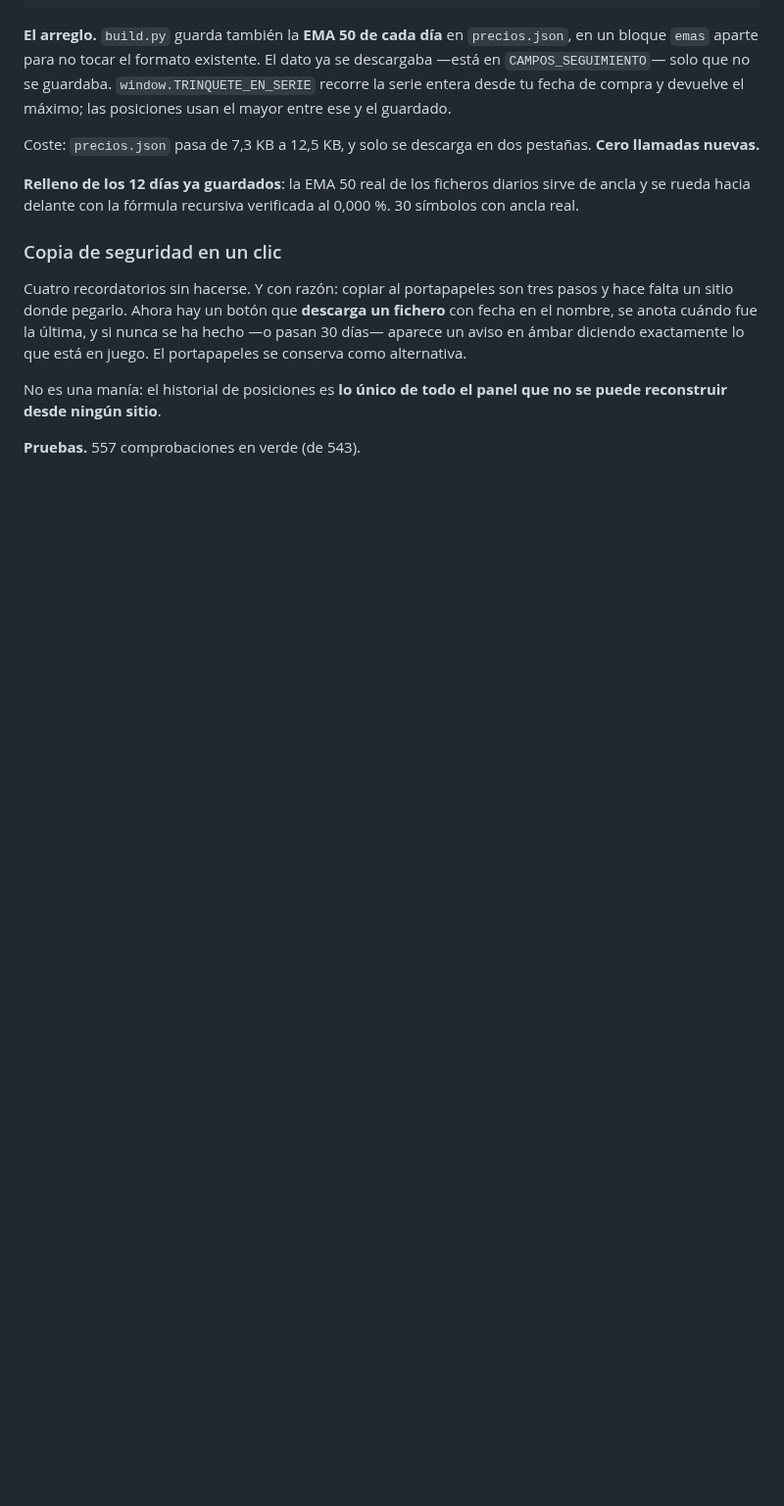
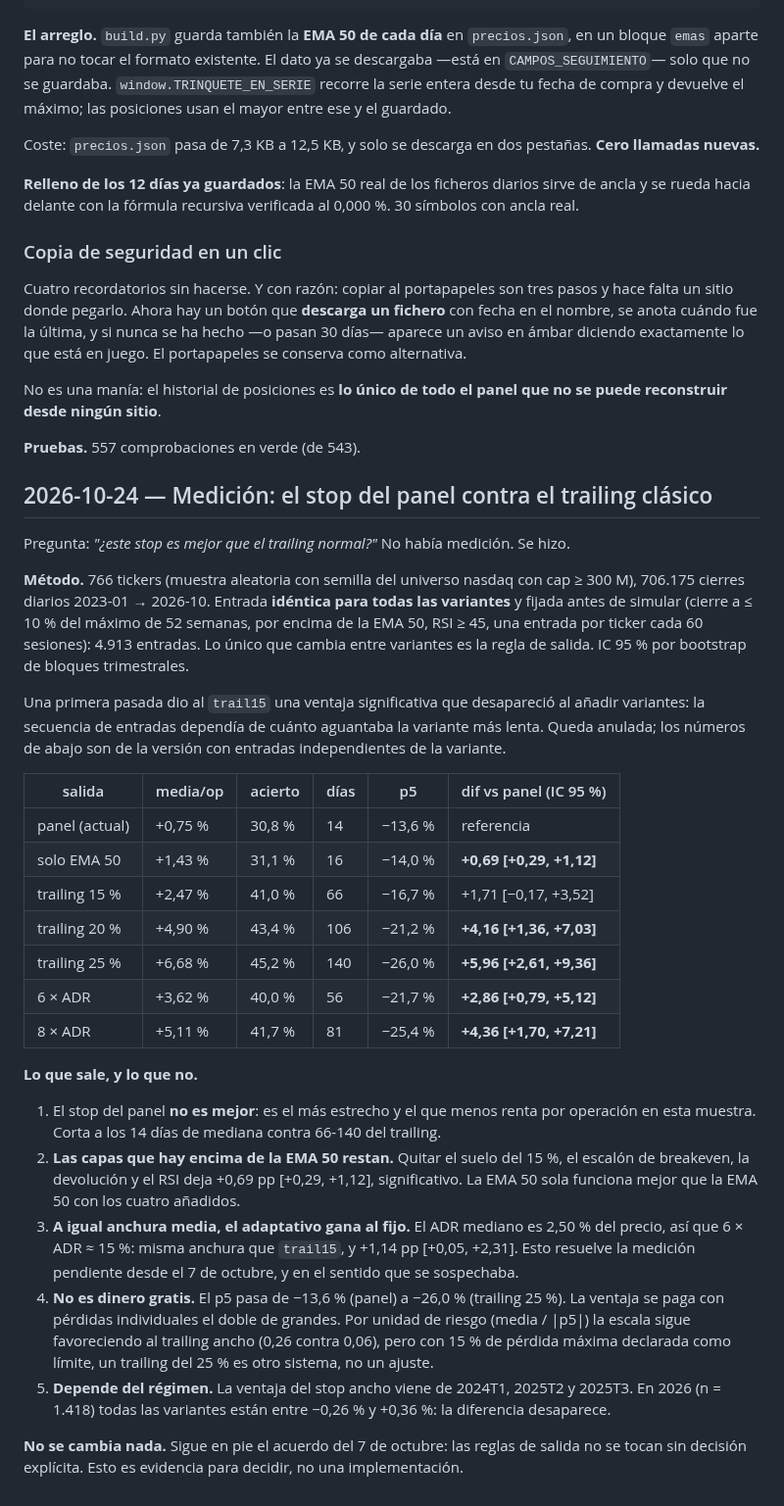
Before and after one commit to borjaalarcon94/panel-momentum, a Markdown page: auditoria/registro.md, the part around the change. Shown at 98% size. Drawn GitHub-style; blank space fills up the shorter version.

Commit message:
registro: medicion del stop del panel contra el trailing clasico
4.913 entradas simuladas sobre 706.175 cierres diarios (766 tickers, 2023-2026).
Entradas identicas en todas las variantes; solo cambia la salida.

- El stop del panel es el mas estrecho y el que menos renta por operacion.
- Las capas sobre la EMA 50 (suelo 15 %, breakeven, devolucion, RSI) restan +0,69 pp.
- A igual anchura media, 6xADR gana al 15 % fijo: +1,14 pp [+0,05, +2,31].
- Se paga con pérdidas mayores: p5 de -13,6 % a -26,0 %.
- La ventaja desaparece en 2026.

No se cambia ninguna regla: sigue el acuerdo de no tocar las salidas sin decision explicita.

Co-Authored-By: Claude Opus 5 <noreply@anthropic.com>

```diff
--- a/auditoria/registro.md
+++ b/auditoria/registro.md
@@ -1204,3 +1204,47 @@ No es una manía: el historial de posiciones es **lo único de todo el panel que
 reconstruir desde ningún sitio**.
 
 **Pruebas.** 557 comprobaciones en verde (de 543).
+
+## 2026-10-24 — Medición: el stop del panel contra el trailing clásico
+
+Pregunta: *"¿este stop es mejor que el trailing normal?"* No había medición. Se hizo.
+
+**Método.** 766 tickers (muestra aleatoria con semilla del universo nasdaq con cap ≥ 300 M),
+706.175 cierres diarios 2023-01 → 2026-10. Entrada **idéntica para todas las variantes** y
+fijada antes de simular (cierre a ≤ 10 % del máximo de 52 semanas, por encima de la EMA 50,
+RSI ≥ 45, una entrada por ticker cada 60 sesiones): 4.913 entradas. Lo único que cambia entre
+variantes es la regla de salida. IC 95 % por bootstrap de bloques trimestrales.
+
+Una primera pasada dio al `trail15` una ventaja significativa que desapareció al añadir variantes:
+la secuencia de entradas dependía de cuánto aguantaba la variante más lenta. Queda anulada; los
+números de abajo son de la versión con entradas independientes de la variante.
+
+| salida | media/op | acierto | días | p5 | dif vs panel (IC 95 %) |
+|---|---|---|---|---|---|
+| panel (actual) | +0,75 % | 30,8 % | 14 | −13,6 % | referencia |
+| solo EMA 50 | +1,43 % | 31,1 % | 16 | −14,0 % | **+0,69 [+0,29, +1,12]** |
+| trailing 15 % | +2,47 % | 41,0 % | 66 | −16,7 % | +1,71 [−0,17, +3,52] |
+| trailing 20 % | +4,90 % | 43,4 % | 106 | −21,2 % | **+4,16 [+1,36, +7,03]** |
+| trailing 25 % | +6,68 % | 45,2 % | 140 | −26,0 % | **+5,96 [+2,61, +9,36]** |
+| 6 × ADR | +3,62 % | 40,0 % | 56 | −21,7 % | **+2,86 [+0,79, +5,12]** |
+| 8 × ADR | +5,11 % | 41,7 % | 81 | −25,4 % | **+4,36 [+1,70, +7,21]** |
+
+**Lo que sale, y lo que no.**
+
+1. El stop del panel **no es mejor**: es el más estrecho y el que menos renta por operación en
+   esta muestra. Corta a los 14 días de mediana contra 66-140 del trailing.
+2. **Las capas que hay encima de la EMA 50 restan.** Quitar el suelo del 15 %, el escalón de
+   breakeven, la devolución y el RSI deja +0,69 pp [+0,29, +1,12], significativo. La EMA 50 sola
+   funciona mejor que la EMA 50 con los cuatro añadidos.
+3. **A igual anchura media, el adaptativo gana al fijo.** El ADR mediano es 2,50 % del precio,
+   así que 6 × ADR ≈ 15 %: misma anchura que `trail15`, y +1,14 pp [+0,05, +2,31]. Esto resuelve
+   la medición pendiente desde el 7 de octubre, y en el sentido que se sospechaba.
+4. **No es dinero gratis.** El p5 pasa de −13,6 % (panel) a −26,0 % (trailing 25 %). La ventaja
+   se paga con pérdidas individuales el doble de grandes. Por unidad de riesgo (media / |p5|) la
+   escala sigue favoreciendo al trailing ancho (0,26 contra 0,06), pero con 15 % de pérdida
+   máxima declarada como límite, un trailing del 25 % es otro sistema, no un ajuste.
+5. **Depende del régimen.** La ventaja del stop ancho viene de 2024T1, 2025T2 y 2025T3. En 2026
+   (n = 1.418) todas las variantes están entre −0,26 % y +0,36 %: la diferencia desaparece.
+
+**No se cambia nada.** Sigue en pie el acuerdo del 7 de octubre: las reglas de salida no se tocan
+sin decisión explícita. Esto es evidencia para decidir, no una implementación.
```
